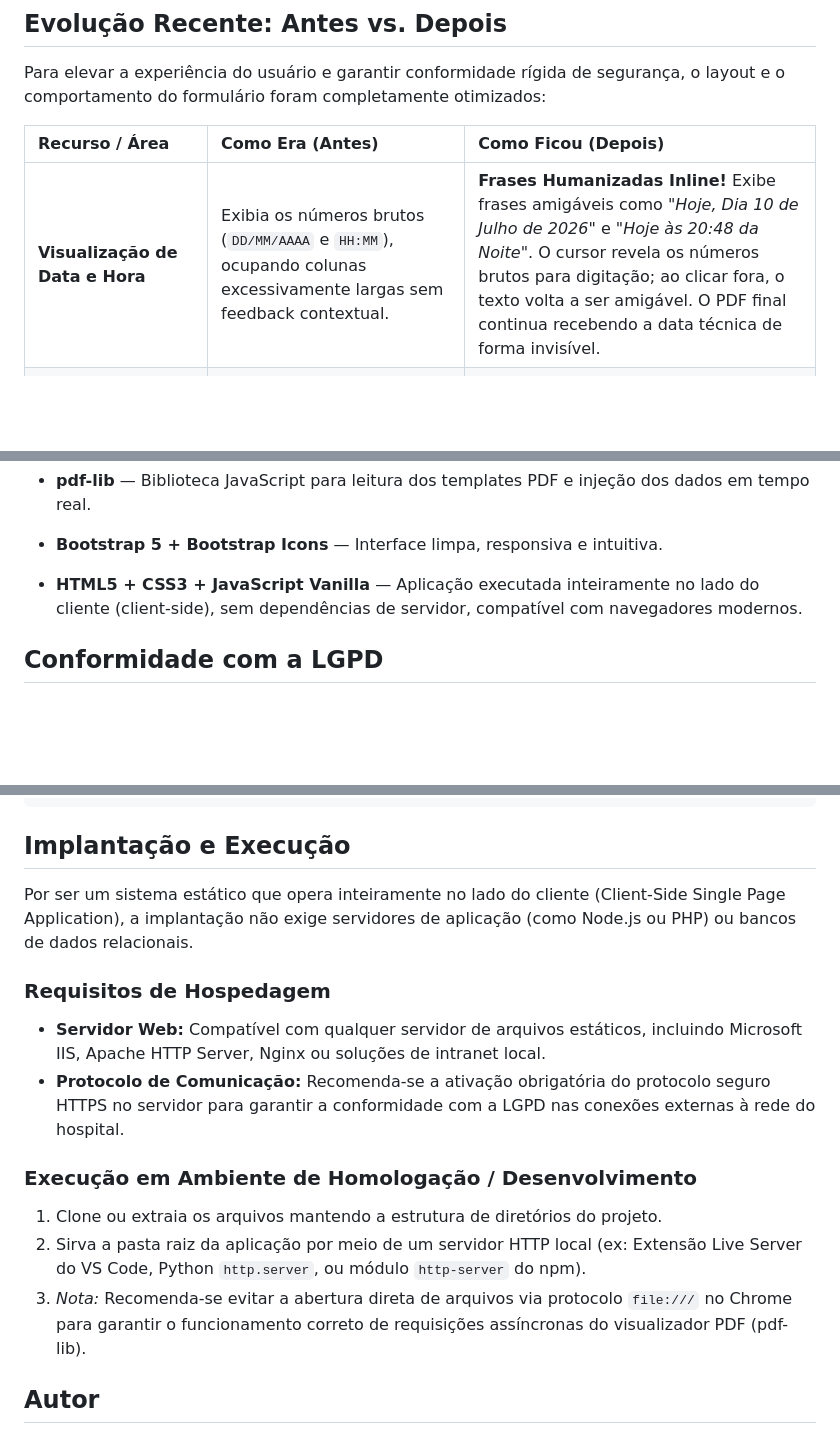
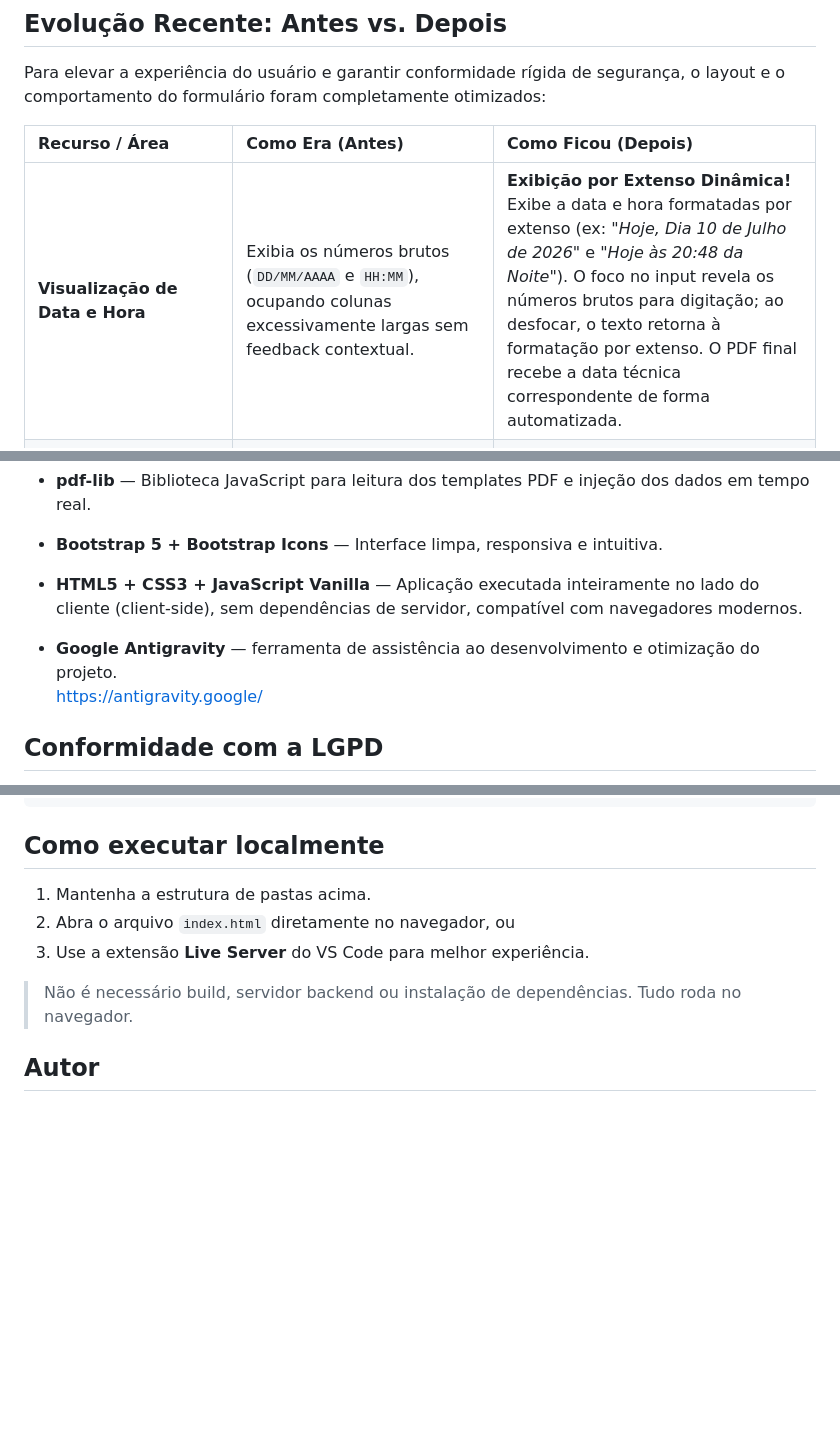
Before and after one commit to felipemarquesx/Termos-24H, a Markdown page: README.md, 3 parts joined by grey strips. Drawn GitHub-style; blank space fills up the shorter version.

````diff
--- a/README.md
+++ b/README.md
@@ -25,7 +47,7 @@ Para elevar a experiência do usuário e garantir conformidade rígida de segura
 
 | Recurso / Área | Como Era (Antes) | Como Ficou (Depois) |
 | :--- | :--- | :--- |
-| **Visualização de Data e Hora** | Exibia os números brutos (`DD/MM/AAAA` e `HH:MM`), ocupando colunas excessivamente largas sem feedback contextual. | **Frases Humanizadas Inline!** Exibe frases amigáveis como *"Hoje, Dia 10 de Julho de 2026"* e *"Hoje às 20:48 da Noite"*. O cursor revela os números brutos para digitação; ao clicar fora, o texto volta a ser amigável. O PDF final continua recebendo a data técnica de forma invisível. |
+| **Visualização de Data e Hora** | Exibia os números brutos (`DD/MM/AAAA` e `HH:MM`), ocupando colunas excessivamente largas sem feedback contextual. | **Exibição por Extenso Dinâmica!** Exibe a data e hora formatadas por extenso (ex: *"Hoje, Dia 10 de Julho de 2026"* e *"Hoje às 20:48 da Noite"*). O foco no input revela os números brutos para digitação; ao desfocar, o texto retorna à formatação por extenso. O PDF final recebe a data técnica correspondente de forma automatizada. |
 | **Limpeza e Privacidade** | Navegar entre convênios (FUSMA/FUSEX) ou sair do formulário mantinha as informações preenchidas nos campos, correndo risco de vazar dados do paciente anterior. | **Limpeza Inteligente por Eclusa!** Sair do formulário por qualquer meio (seta de voltar, menu lateral, sidebar) ativa uma limpeza profunda preventiva, resetando 100% dos inputs e excluindo dados temporários da memória. |
 | **Preenchimento Automático (Autofill)** | O Chrome e outros navegadores bloqueavam a tela com popups oferecendo dados antigos de outros pacientes e davam alertas de "conexão insegura" no campo de validade. | **Bloqueio Total de Heurísticas!** Renomeamos o ID do campo de validade para evitar alertas falsos de cartão e alteramos a propriedade de autocomplete de todos os campos para `one-time-code`, desativando qualquer dropdown intrusivo do navegador. |
 | **Design dos Inputs (Cápsulas)** | Usavam caixas de texto separadas de seus botões de atalho, com divisão visual marcada e sem destaque do foco do usuário. | **Cápsula Unificada!** Inputs e botões integrados se fundem em um visual elegante de "pílula única", com destaque de foco por brilho na cor tema correspondente a cada convênio (Azul para FUSMA, Verde para FUSEX). |
@@ -79,6 +96,9 @@ Para elevar a experiência do usuário e garantir conformidade rígida de segura
 - **Bootstrap 5 + Bootstrap Icons** — Interface limpa, responsiva e intuitiva.
 
 - **HTML5 + CSS3 + JavaScript Vanilla** — Aplicação executada inteiramente no lado do cliente (client-side), sem dependências de servidor, compatível com navegadores modernos.
+
+- **Google Antigravity** — ferramenta de assistência ao desenvolvimento e otimização do projeto.
+  [https://antigravity.google/](https://antigravity.google/)
 
 ## Conformidade com a LGPD
 
@@ -112,18 +132,13 @@ termos-24h/
     └── screenshots/    # Capturas de tela da aplicação para o README
 ```
 
-## Implantação e Execução
+## Como executar localmente
 
-Por ser um sistema estático que opera inteiramente no lado do cliente (Client-Side Single Page Application), a implantação não exige servidores de aplicação (como Node.js ou PHP) ou bancos de dados relacionais.
+1. Mantenha a estrutura de pastas acima.
+2. Abra o arquivo `index.html` diretamente no navegador, ou
+3. Use a extensão **Live Server** do VS Code para melhor experiência.
 
-### Requisitos de Hospedagem
-* **Servidor Web:** Compatível com qualquer servidor de arquivos estáticos, incluindo Microsoft IIS, Apache HTTP Server, Nginx ou soluções de intranet local.
-* **Protocolo de Comunicação:** Recomenda-se a ativação obrigatória do protocolo seguro HTTPS no servidor para garantir a conformidade com a LGPD nas conexões externas à rede do hospital.
-
-### Execução em Ambiente de Homologação / Desenvolvimento
-1. Clone ou extraia os arquivos mantendo a estrutura de diretórios do projeto.
-2. Sirva a pasta raiz da aplicação por meio de um servidor HTTP local (ex: Extensão Live Server do VS Code, Python `http.server`, ou módulo `http-server` do npm).
-3. *Nota:* Recomenda-se evitar a abertura direta de arquivos via protocolo `file:///` no Chrome para garantir o funcionamento correto de requisições assíncronas do visualizador PDF (pdf-lib).
+> Não é necessário build, servidor backend ou instalação de dependências. Tudo roda no navegador.
 
 ## Autor
 
````
Also changed, not shown: other parts of README.md (+37 -28 lines).
